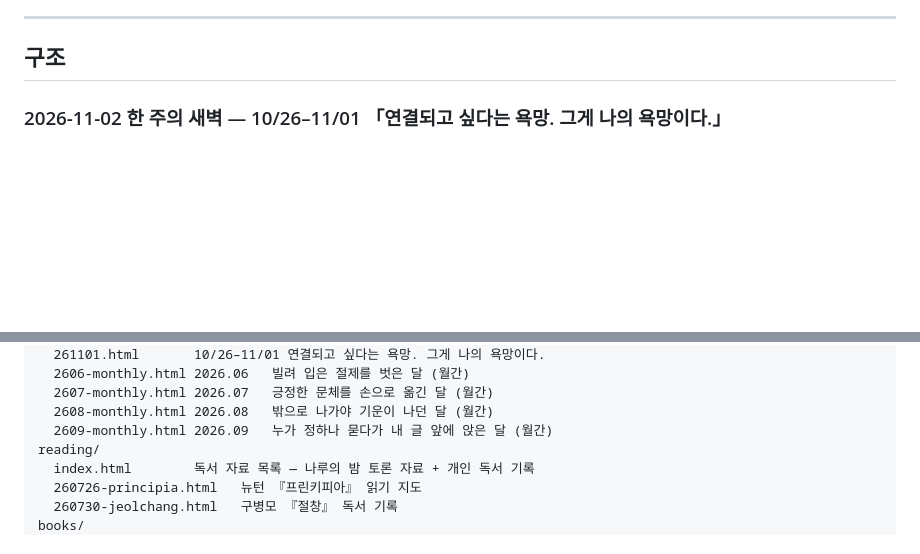
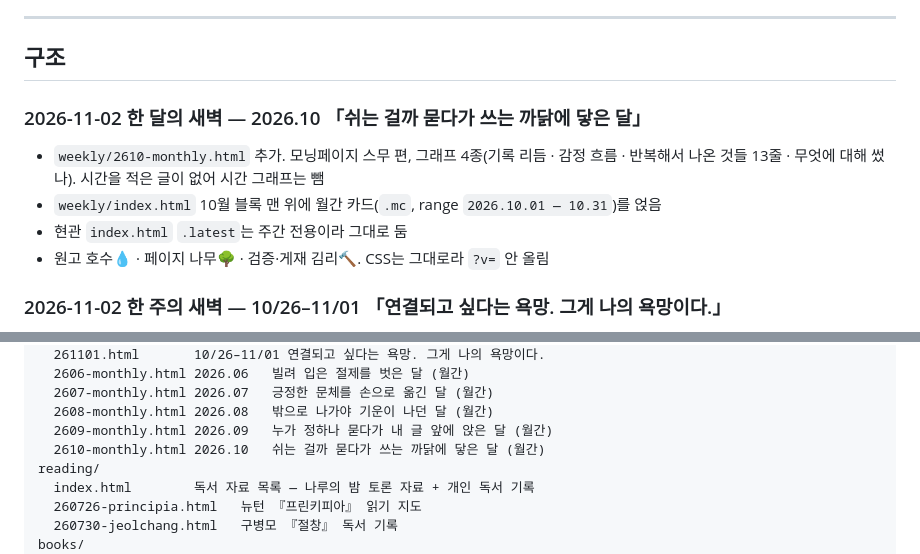
Before and after one commit to POGNARU/POGNARU.github.io, a Markdown page: README.md, 2 parts joined by grey strips. Drawn GitHub-style; blank space fills up the shorter version.

Commit message:
README — 2026-11-02 월간 회고(2026.10) 기록
Co-Authored-By: Claude Fable 5.1 <noreply@anthropic.com>

```diff
--- a/README.md
+++ b/README.md
@@ -9,6 +9,12 @@
 ---
 
 ## 구조
+
+### 2026-11-02 한 달의 새벽 — 2026.10 「쉬는 걸까 묻다가 쓰는 까닭에 닿은 달」
+- `weekly/2610-monthly.html` 추가. 모닝페이지 스무 편, 그래프 4종(기록 리듬 · 감정 흐름 · 반복해서 나온 것들 13줄 · 무엇에 대해 썼나). 시간을 적은 글이 없어 시간 그래프는 뺌
+- `weekly/index.html` 10월 블록 맨 위에 월간 카드(`.mc`, range `2026.10.01 — 10.31`)를 얹음
+- 현관 `index.html` `.latest`는 주간 전용이라 그대로 둠
+- 원고 호수💧 · 페이지 나무🌳 · 검증·게재 김리🔨. CSS는 그대로라 `?v=` 안 올림
 
 ### 2026-11-02 한 주의 새벽 — 10/26–11/01 「연결되고 싶다는 욕망. 그게 나의 욕망이다.」
 - `weekly/261101.html` 추가. 모닝페이지 다섯 편(월~금), 별지기 저널 없음 → 「저녁의 결」 생략
@@ -99,6 +105,7 @@ weekly/             화면 이름은 「한 주의 새벽」. 경로는 그대
   2607-monthly.html 2026.07   긍정한 문체를 손으로 옮긴 달 (월간)
   2608-monthly.html 2026.08   밖으로 나가야 기운이 나던 달 (월간)
   2609-monthly.html 2026.09   누가 정하나 묻다가 내 글 앞에 앉은 달 (월간)
+  2610-monthly.html 2026.10   쉬는 걸까 묻다가 쓰는 까닭에 닿은 달 (월간)
 reading/
   index.html        독서 자료 목록 — 나루의 밤 토론 자료 + 개인 독서 기록
   260726-principia.html   뉴턴 『프린키피아』 읽기 지도
```
